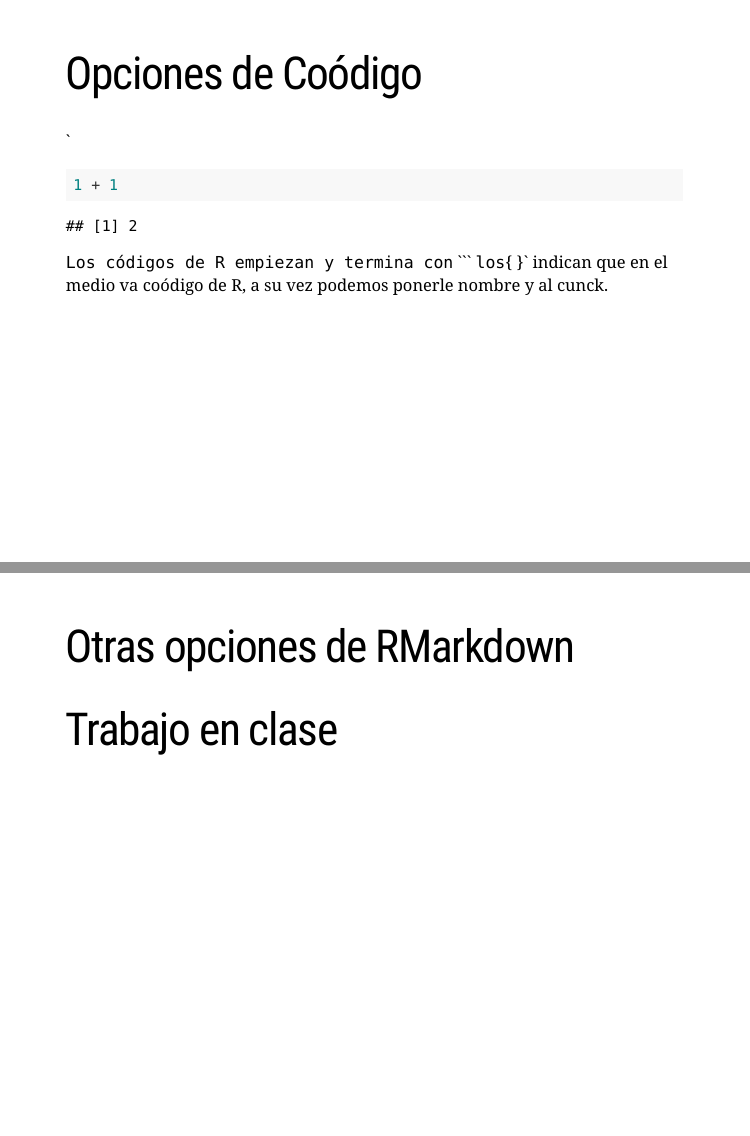
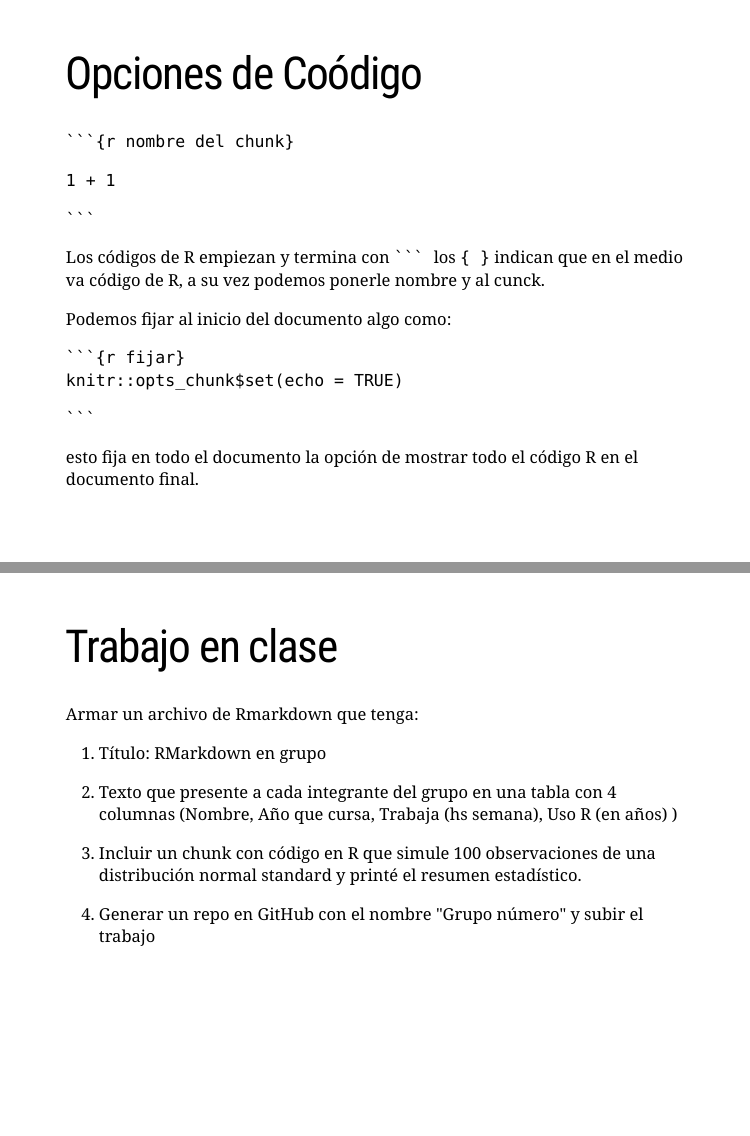
Before and after one commit to StatNT/SlidesStatNT, an R Markdown document (Rmarkdown/Rmarkdown.Rmd): pages 10 and 11 of 12 before the commit and pages 10 and 12 of 13 after it, joined at a grey line. Rendered offline with R 4.5, knitr and Pandoc, with nearby package versions; the slides are laid out offline by our stand-in for remark.js, each with all of its steps uncovered, in fonts that may differ from those the slides ask for, and without slide numbers, shadows or browser add-ons; a font, style sheet, LaTeX package, included part or bibliography that could not be used is replaced or left out.

Commit message:
include group exercise

````diff
--- a/Rmarkdown/Rmarkdown.Rmd
+++ b/Rmarkdown/Rmarkdown.Rmd
@@ -116,15 +116,24 @@ y reportes desde R
 
 # Opciones de Coódigo
 
-`
-```{r chunk-name}
-1 + 1
-```
 
-`
-Los códigos de R empiezan y termina con ` ``` `
-los `{ }` indican que en el medio va coódigo de R, a su vez podemos ponerle nombre y al cunck.
+`     ```{r nombre del chunk}    `
+
+` 1 + 1  `
+
+`  ```   `
+
+Los códigos de R empiezan y termina con `  ```  `
+los `{ }` indican que en el medio va código de R, a su vez podemos ponerle nombre y al cunck.
+
+Podemos fijar al inicio del documento algo como:
+
+`  ```{r fijar}  `
+`  knitr::opts_chunk$set(echo = TRUE)  `
+
+`  ```  `
+
+esto fija en todo el documento la opción de mostrar todo el código  R en el documento final.
 
 ---
 
-# Otras  opciones de RMarkdown
@@ -133,4 +160,15 @@ los `{ }` indican que en el medio va coódigo de R, a su vez podemos ponerle nom
 
 # Trabajo en clase
 
+Armar un archivo de Rmarkdown que tenga:
+
+1. Título: RMarkdown en grupo
+
+2. Texto que presente a cada integrante del grupo en una tabla con 4 columnas (Nombre, Año que cursa, Trabaja (hs semana), Uso R (en años)  )
+
+3. Incluir un chunk con código en R que simule 100 observaciones de una distribución normal standard y printé el resumen estadístico.
+
+4. Generar un repo en GitHub con el nombre "Grupo número" y  subir el trabajo
+
+
 ---
````
Also changed, not shown: Rmarkdown/Rmarkdown.Rmd (18 more changed lines).
